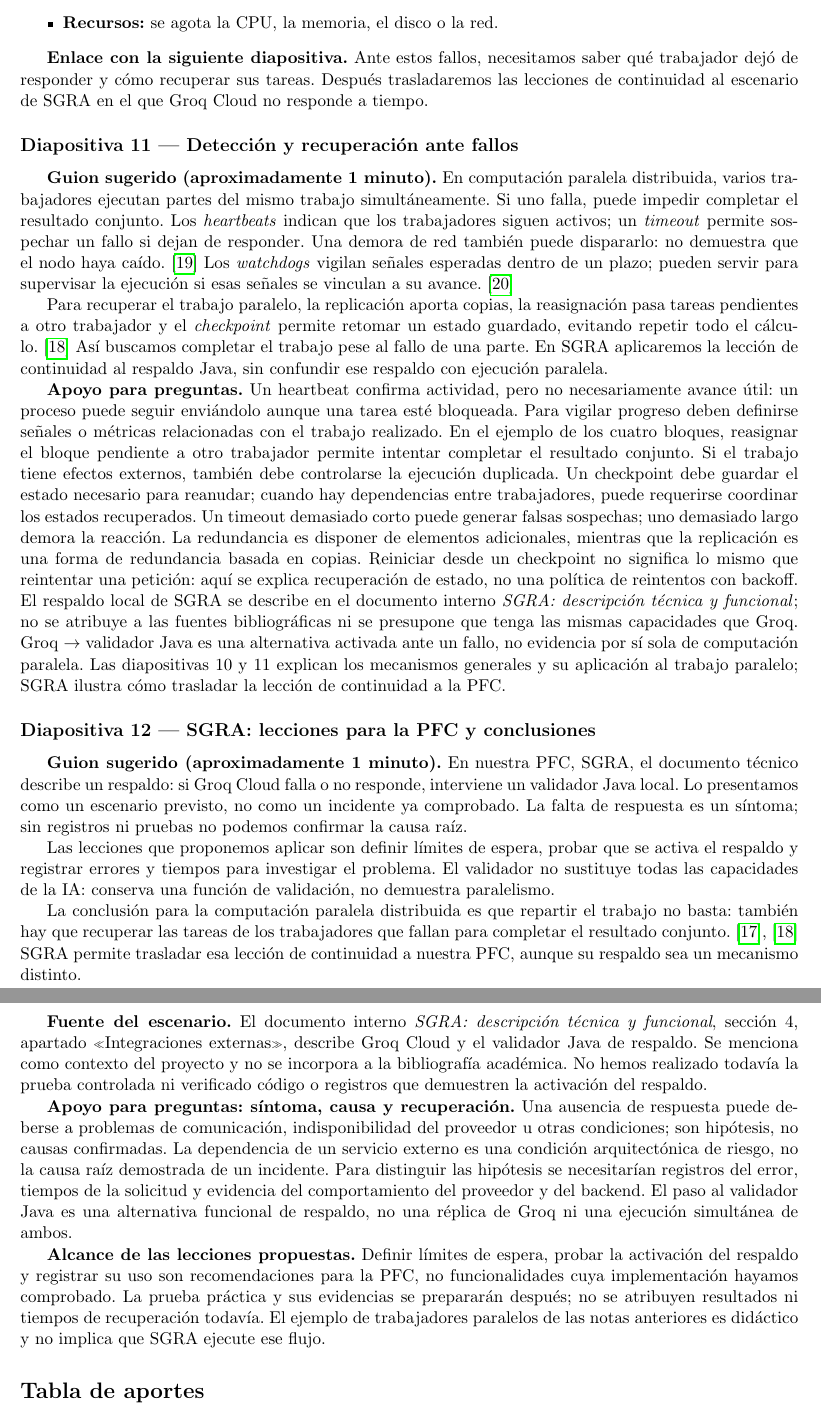
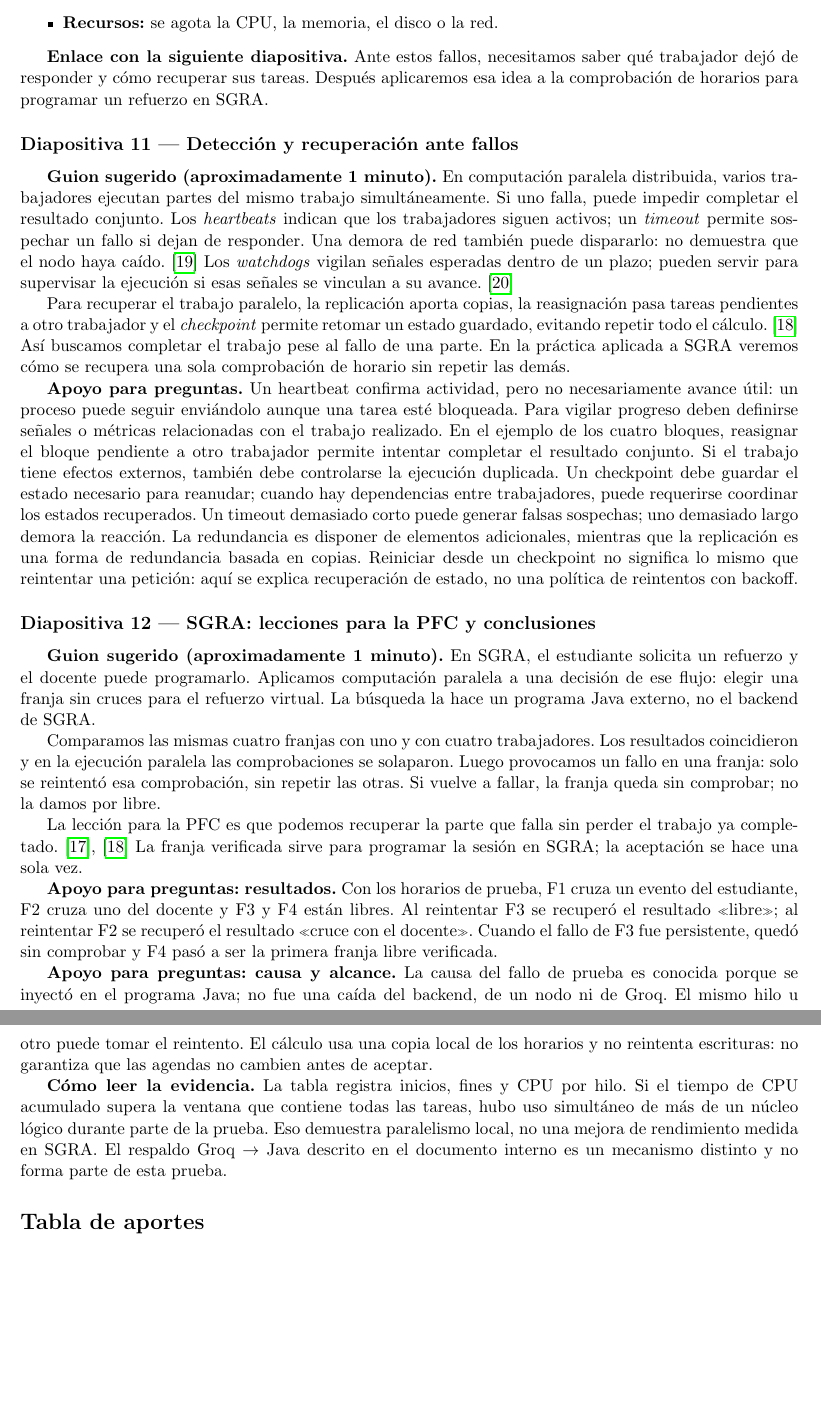
Before and after one commit to BryanLomb/GA-SUM-01-EXP-1-Exposicion-1er-Corte-Analisis-de-un-Sistema-Distribuido-Real, a LaTeX document (notas_general.tex, which reads notas/lombeida_escaleras.tex): two parts of pages 4 and 5 of 6, joined at a grey line, cut so that both start at the same text, the shorter picture padded with empty space. Compiled offline with pdfLaTeX.

Commit message:
Se añadio documentación sobre la práctica de comprobación paralela en SGRA; incluye nuevas evidencias gráficas y actualiza las diapositivas y notas para reflejar los cambios en la implementación y resultados.

```diff
--- a/notas/lombeida_escaleras.tex
+++ b/notas/lombeida_escaleras.tex
@@ -18,7 +18,7 @@
   \item \textbf{Recursos:} se agota la CPU, la memoria, el disco o la red.
 \end{itemize}
 
-\textbf{Enlace con la siguiente diapositiva.} Ante estos fallos, necesitamos saber qué trabajador dejó de responder y cómo recuperar sus tareas. Después trasladaremos las lecciones de continuidad al escenario de SGRA en el que Groq Cloud no responde a tiempo.
+\textbf{Enlace con la siguiente diapositiva.} Ante estos fallos, necesitamos saber qué trabajador dejó de responder y cómo recuperar sus tareas. Después aplicaremos esa idea a la comprobación de horarios para programar un refuerzo en SGRA.
 
 \subsection*{Diapositiva 11 — Detección y recuperación ante fallos}
 
@@ -28,7 +28,7 @@ Los \emph{heartbeats} indican que los trabajadores siguen activos; un \emph{time
 Los \emph{watchdogs} vigilan señales esperadas dentro de un plazo; pueden servir para supervisar la ejecución si esas señales se vinculan a su avance.~\cite{asch2025}
 
 Para recuperar el trabajo paralelo, la replicación aporta copias, la reasignación pasa tareas pendientes a otro trabajador y el \emph{checkpoint} permite retomar un estado guardado, evitando repetir todo el cálculo.~\cite{mushtaq2024}
-Así buscamos completar el trabajo pese al fallo de una parte. En SGRA aplicaremos la lección de continuidad al respaldo Java, sin confundir ese respaldo con ejecución paralela.
+Así buscamos completar el trabajo pese al fallo de una parte. En la práctica aplicada a SGRA veremos cómo se recupera una sola comprobación de horario sin repetir las demás.
 
 \textbf{Apoyo para preguntas.}
 Un heartbeat confirma actividad, pero no necesariamente avance útil: un proceso puede seguir enviándolo aunque una tarea esté bloqueada. Para vigilar progreso deben definirse señales o métricas relacionadas con el trabajo realizado.
@@ -37,34 +37,21 @@ Un checkpoint debe guardar el estado necesario para reanudar; cuando hay depende
 Un timeout demasiado corto puede generar falsas sospechas; uno demasiado largo demora la reacción.
 La redundancia es disponer de elementos adicionales, mientras que la replicación es una forma de redundancia basada en copias.
 Reiniciar desde un checkpoint no significa lo mismo que reintentar una petición: aquí se explica recuperación de estado, no una política de reintentos con backoff.
-El respaldo local de SGRA se describe en el documento interno \textit{SGRA: descripción técnica y funcional}; no se atribuye a las fuentes bibliográficas ni se presupone que tenga las mismas capacidades que Groq.
-Groq $\rightarrow$ validador Java es una alternativa activada ante un fallo, no evidencia por sí sola de computación paralela. Las diapositivas 10 y 11 explican los mecanismos generales y su aplicación al trabajo paralelo; SGRA ilustra cómo trasladar la lección de continuidad a la PFC.
 
 \subsection*{Diapositiva 12 — SGRA: lecciones para la PFC y conclusiones}
 
 \textbf{Guion sugerido (aproximadamente 1 minuto).}
-En nuestra PFC, SGRA, el documento técnico describe un respaldo: si Groq Cloud falla o no responde, interviene un validador Java local.
-Lo presentamos como un escenario previsto, no como un incidente ya comprobado.
-La falta de respuesta es un síntoma; sin registros ni pruebas no podemos confirmar la causa raíz.
+En SGRA, el estudiante solicita un refuerzo y el docente puede programarlo. Aplicamos computación paralela a una decisión de ese flujo: elegir una franja sin cruces para el refuerzo virtual. La búsqueda la hace un programa Java externo, no el backend de SGRA.
 
-Las lecciones que proponemos aplicar son definir límites de espera, probar que se activa el respaldo y registrar errores y tiempos para investigar el problema.
-El validador no sustituye todas las capacidades de la IA: conserva una función de validación, no demuestra paralelismo.
+Comparamos las mismas cuatro franjas con uno y con cuatro trabajadores. Los resultados coincidieron y en la ejecución paralela las comprobaciones se solaparon. Luego provocamos un fallo en una franja: solo se reintentó esa comprobación, sin repetir las otras. Si vuelve a fallar, la franja queda sin comprobar; no la damos por libre.
 
-La conclusión para la computación paralela distribuida es que repartir el trabajo no basta: también hay que recuperar las tareas de los trabajadores que fallan para completar el resultado conjunto.~\cite{assiri2025,mushtaq2024}
-SGRA permite trasladar esa lección de continuidad a nuestra PFC, aunque su respaldo sea un mecanismo distinto.
+La lección para la PFC es que podemos recuperar la parte que falla sin perder el trabajo ya completado.~\cite{assiri2025,mushtaq2024} La franja verificada sirve para programar la sesión en SGRA; la aceptación se hace una sola vez.
 
-\textbf{Fuente del escenario.}
-El documento interno \textit{SGRA: descripción técnica y funcional}, sección 4, apartado «Integraciones externas», describe Groq Cloud y el validador Java de respaldo.
-Se menciona como contexto del proyecto y no se incorpora a la bibliografía académica.
-No hemos realizado todavía la prueba controlada ni verificado código o registros que demuestren la activación del respaldo.
+\textbf{Apoyo para preguntas: resultados.}
+Con los horarios de prueba, F1 cruza un evento del estudiante, F2 cruza uno del docente y F3 y F4 están libres. Al reintentar F3 se recuperó el resultado «libre»; al reintentar F2 se recuperó el resultado «cruce con el docente». Cuando el fallo de F3 fue persistente, quedó sin comprobar y F4 pasó a ser la primera franja libre verificada.
 
-\textbf{Apoyo para preguntas: síntoma, causa y recuperación.}
-Una ausencia de respuesta puede deberse a problemas de comunicación, indisponibilidad del proveedor u otras condiciones; son hipótesis, no causas confirmadas.
-La dependencia de un servicio externo es una condición arquitectónica de riesgo, no la causa raíz demostrada de un incidente.
-Para distinguir las hipótesis se necesitarían registros del error, tiempos de la solicitud y evidencia del comportamiento del proveedor y del backend.
-El paso al validador Java es una alternativa funcional de respaldo, no una réplica de Groq ni una ejecución simultánea de ambos.
+\textbf{Apoyo para preguntas: causa y alcance.}
+La causa del fallo de prueba es conocida porque se inyectó en el programa Java; no fue una caída del backend, de un nodo ni de Groq. El mismo hilo u otro puede tomar el reintento. El cálculo usa una copia local de los horarios y no reintenta escrituras: no garantiza que las agendas no cambien antes de aceptar.
 
-\textbf{Alcance de las lecciones propuestas.}
-Definir límites de espera, probar la activación del respaldo y registrar su uso son recomendaciones para la PFC, no funcionalidades cuya implementación hayamos comprobado.
-La prueba práctica y sus evidencias se prepararán después; no se atribuyen resultados ni tiempos de recuperación todavía.
-El ejemplo de trabajadores paralelos de las notas anteriores es didáctico y no implica que SGRA ejecute ese flujo.
+\textbf{Cómo leer la evidencia.}
+La tabla registra inicios, fines y CPU por hilo. Si el tiempo de CPU acumulado supera la ventana que contiene todas las tareas, hubo uso simultáneo de más de un núcleo lógico durante parte de la prueba. Eso demuestra paralelismo local, no una mejora de rendimiento medida en SGRA. El respaldo Groq $\rightarrow$ Java descrito en el documento interno es un mecanismo distinto y no forma parte de esta prueba.
```
Also changed, not shown: BITACORA.md (+17 -0 lines), diapositivas/lombeida_escaleras.tex (+12 -14 lines), diapositivas_general.pdf, evidencias/Bryan Humberto Lombeida Escaleras/Practica/Comprobacion-dependencias.png (added), evidencias/Bryan Humberto Lombeida Escaleras/Practica/Demostracion-reintento-exitoso-F2.png (added), evidencias/Bryan Humberto Lombeida Escaleras/Practica/Demostracion-reintento-exitoso-F3.png (added), evidencias/Bryan Humberto Lombeida Escaleras/Practica/Demostracion-reintento-fallido.png (added), evidencias/Bryan Humberto Lombeida Escaleras/Practica/README.md (added), notas_general.pdf, notas/lombeida_escaleras.tex (2 more changed lines).
